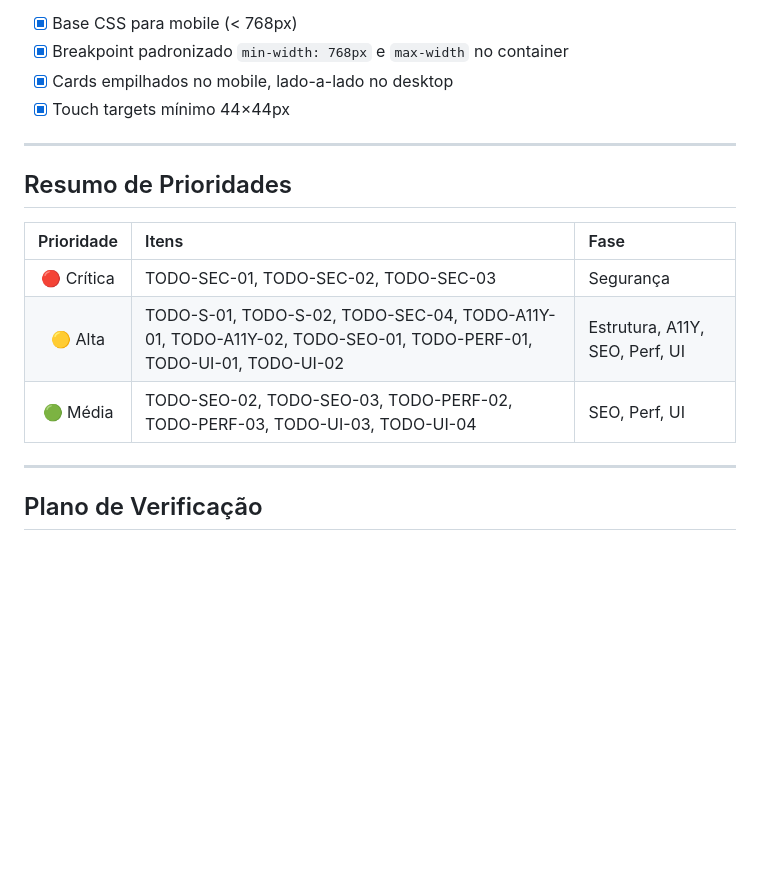
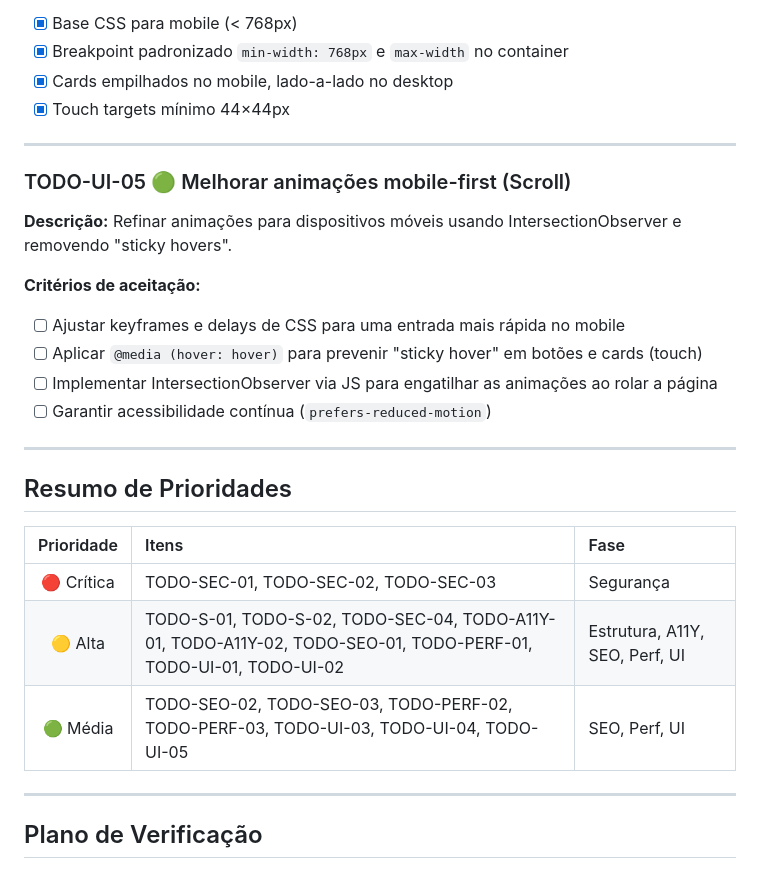
Before and after one commit to tiagoeduardobr/salgados_da_elza, a Markdown page: docs/BACKLOG_MVP.md, the part around the change. Drawn GitHub-style; blank space fills up the shorter version.

Commit message:
docs(backlog): add TODO-UI-05 for mobile-first scroll animations

```diff
--- a/docs/BACKLOG_MVP.md
+++ b/docs/BACKLOG_MVP.md
@@ -371,13 +371,26 @@ salgados_da_elza/
 
 ---
 
+### TODO-UI-05 🟢 Melhorar animações mobile-first (Scroll)
+
+**Descrição:** Refinar animações para dispositivos móveis usando IntersectionObserver e removendo "sticky hovers".
+
+**Critérios de aceitação:**
+
+- [ ] Ajustar keyframes e delays de CSS para uma entrada mais rápida no mobile
+- [ ] Aplicar `@media (hover: hover)` para prevenir "sticky hover" em botões e cards (touch)
+- [ ] Implementar IntersectionObserver via JS para engatilhar as animações ao rolar a página
+- [ ] Garantir acessibilidade contínua (`prefers-reduced-motion`)
+
+---
+
 ## Resumo de Prioridades
 
 | Prioridade | Itens                                                                                                            | Fase                           |
 | :--------: | :--------------------------------------------------------------------------------------------------------------- | :----------------------------- |
 | 🔴 Crítica | TODO-SEC-01, TODO-SEC-02, TODO-SEC-03                                                                            | Segurança                      |
 |  🟡 Alta   | TODO-S-01, TODO-S-02, TODO-SEC-04, TODO-A11Y-01, TODO-A11Y-02, TODO-SEO-01, TODO-PERF-01, TODO-UI-01, TODO-UI-02 | Estrutura, A11Y, SEO, Perf, UI |
-|  🟢 Média  | TODO-SEO-02, TODO-SEO-03, TODO-PERF-02, TODO-PERF-03, TODO-UI-03, TODO-UI-04                                     | SEO, Perf, UI                  |
+|  🟢 Média  | TODO-SEO-02, TODO-SEO-03, TODO-PERF-02, TODO-PERF-03, TODO-UI-03, TODO-UI-04, TODO-UI-05                         | SEO, Perf, UI                  |
 
 ---
 
```
